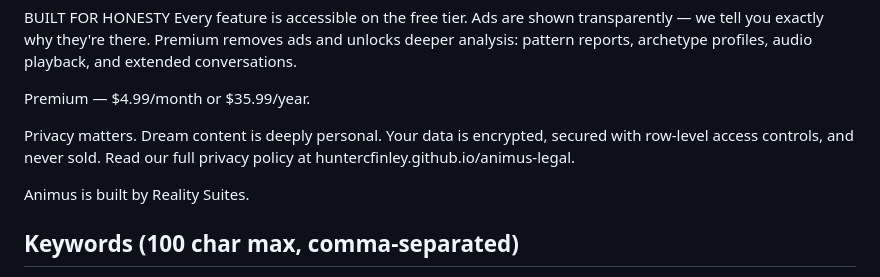
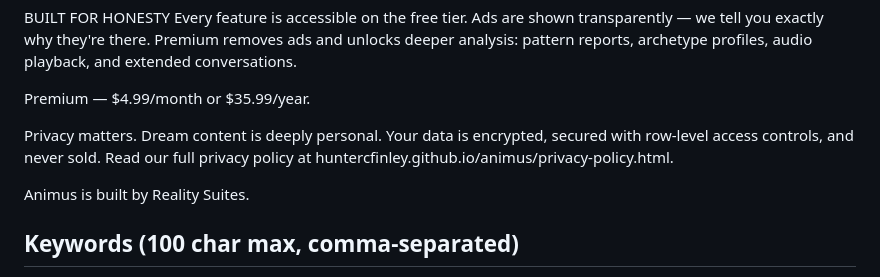
Before and after one commit to huntercfinley/animus, a Markdown page: docs/app-store-listing.md, the part around the change. Rendered like a GitHub page.

Commit message:
Fix privacy policy URL in App Store listing

```diff
--- a/docs/app-store-listing.md
+++ b/docs/app-store-listing.md
@@ -45,7 +45,7 @@ Every feature is accessible on the free tier. Ads are shown transparently — we
 
 Premium — $4.99/month or $35.99/year.
 
-Privacy matters. Dream content is deeply personal. Your data is encrypted, secured with row-level access controls, and never sold. Read our full privacy policy at huntercfinley.github.io/animus-legal.
+Privacy matters. Dream content is deeply personal. Your data is encrypted, secured with row-level access controls, and never sold. Read our full privacy policy at huntercfinley.github.io/animus/privacy-policy.html.
 
 Animus is built by Reality Suites.
 
```
